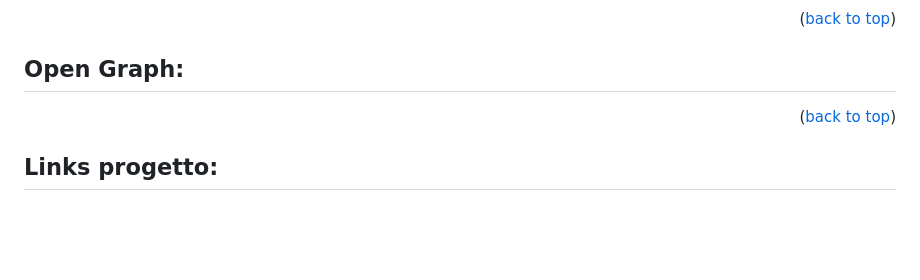
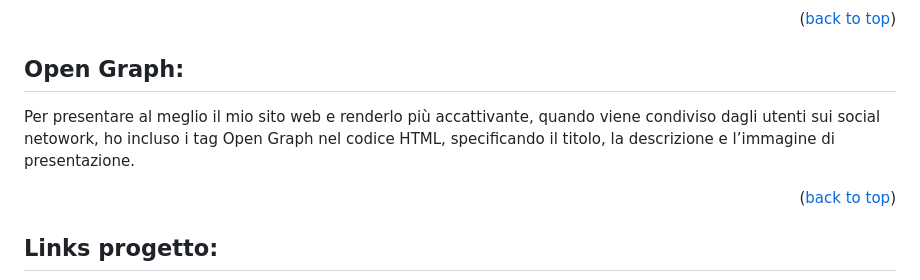
Before and after one commit to StefanoRimoldi/Progetto-Website-Start2Impact, a Markdown page: README.md, the part around the change. Drawn GitHub-style; blank space fills up the shorter version.

Commit message:
Update README.md
add open graph description

```diff
--- a/README.md
+++ b/README.md
@@ -49,6 +49,11 @@ Cliccando sull'immagine, un lightbox si apre ingrandendo quest'ultima per una  v
 <p align="right">(<a href="#readme-top">back to top</a>)</p>
 
 ## Open Graph:
+Per presentare al meglio il mio sito web e renderlo più
+accattivante, quando viene condiviso dagli utenti sui social
+netowork, ho incluso i tag Open Graph nel codice HTML,
+specificando il titolo, la descrizione e l’immagine di
+presentazione.
 <p align="right">(<a href="#readme-top">back to top</a>)</p>
 
 ## Links progetto:
```
